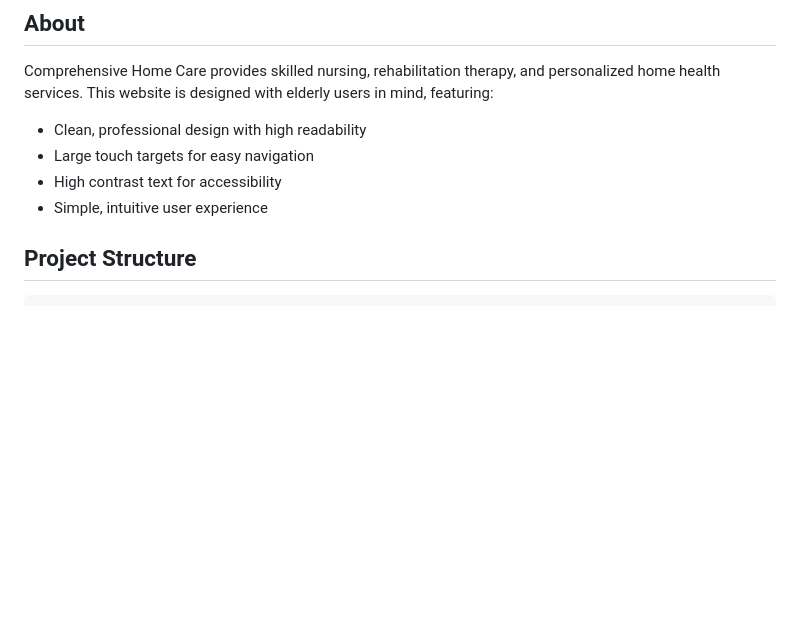
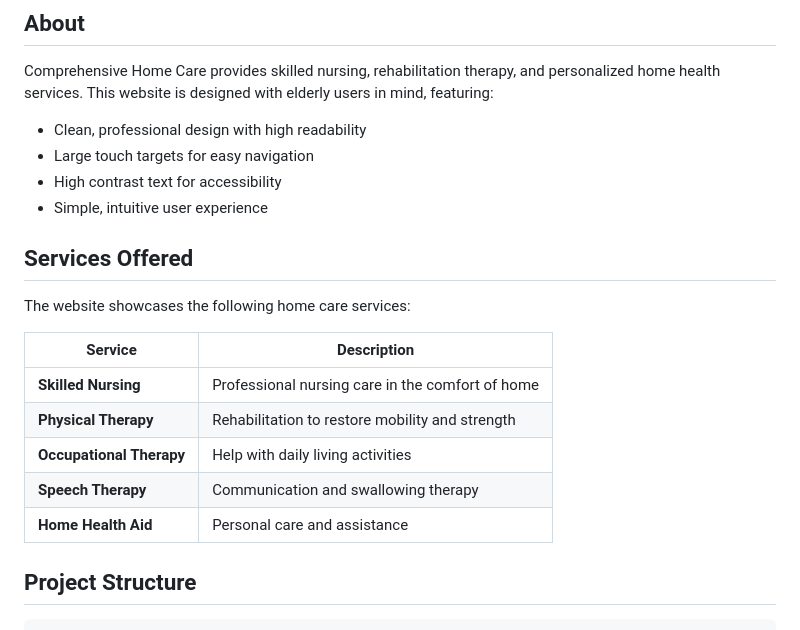
Before and after one commit to Sptailor/Comprehensive-Home-Care-Demo, a Markdown page: README.md, the part around the change. Drawn GitHub-style; blank space fills up the shorter version.

Commit message:
add services section to readme

```diff
--- a/README.md
+++ b/README.md
@@ -10,6 +10,18 @@ Comprehensive Home Care provides skilled nursing, rehabilitation therapy, and pe
 - Large touch targets for easy navigation
 - High contrast text for accessibility
 - Simple, intuitive user experience
+
+## Services Offered
+
+The website showcases the following home care services:
+
+| Service | Description |
+|---------|-------------|
+| **Skilled Nursing** | Professional nursing care in the comfort of home |
+| **Physical Therapy** | Rehabilitation to restore mobility and strength |
+| **Occupational Therapy** | Help with daily living activities |
+| **Speech Therapy** | Communication and swallowing therapy |
+| **Home Health Aid** | Personal care and assistance |
 
 ## Project Structure
 
```
